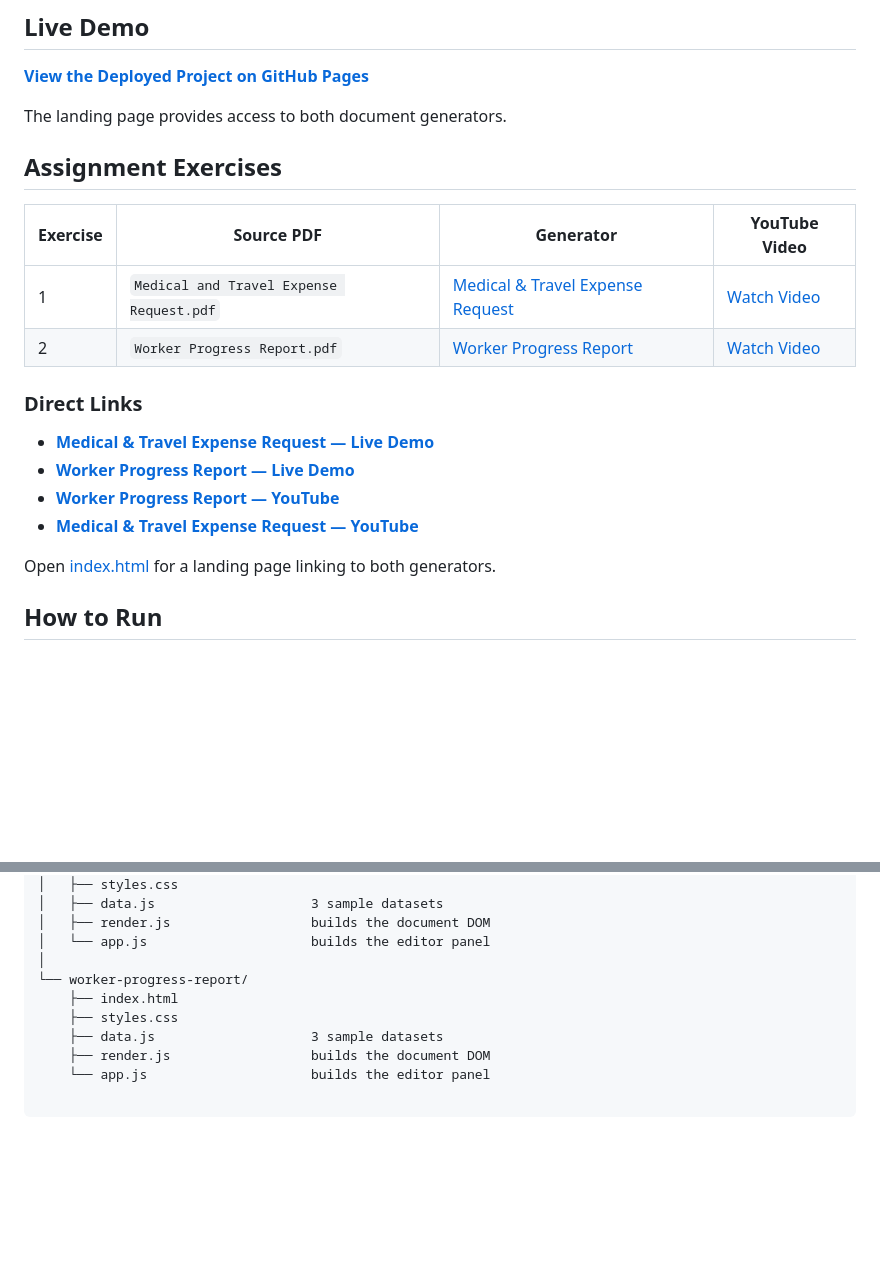
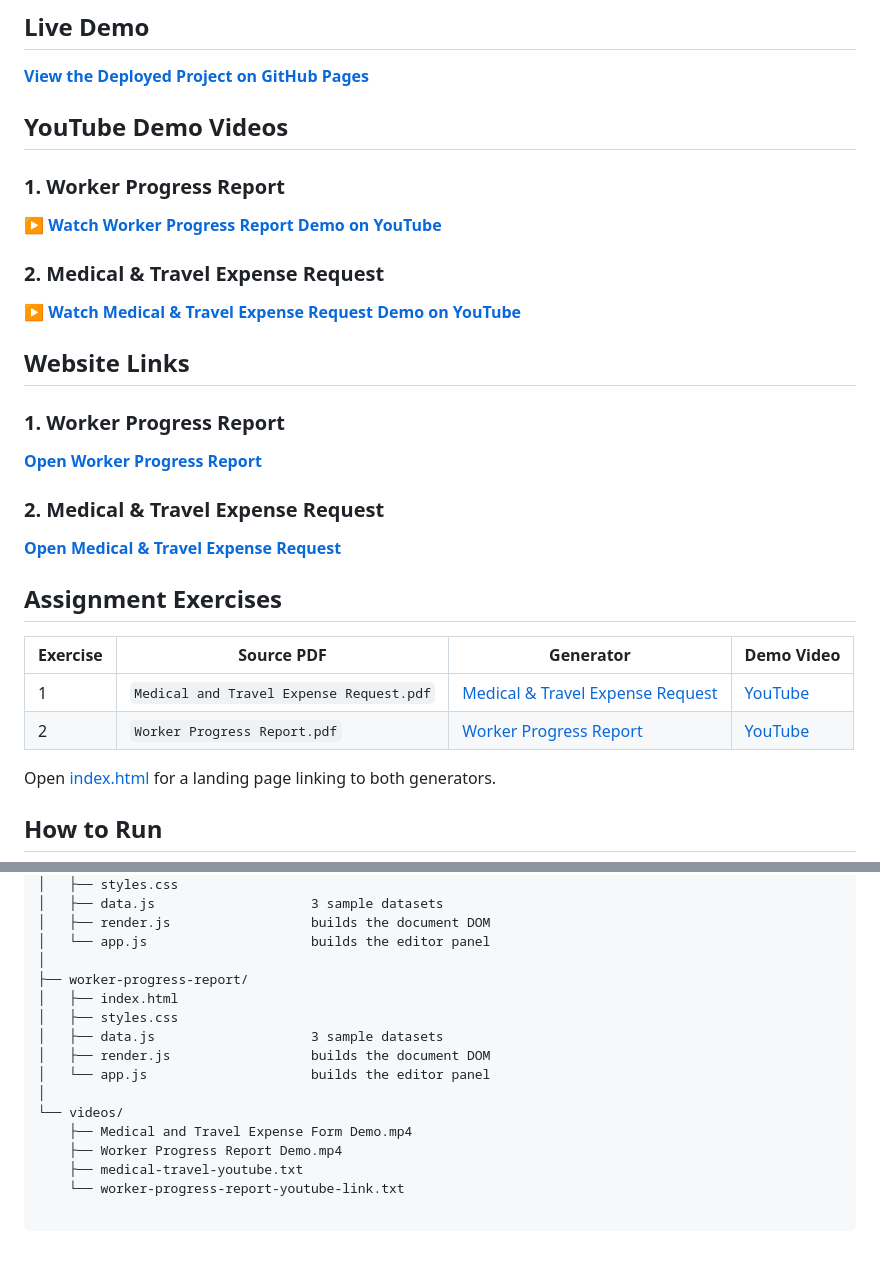
Before and after one commit to ms-roshni/Diona-Assignment-Roshini-MS, a Markdown page: README.md, 2 parts joined by grey strips. GitHub-like rendering; blank space fills up the shorter version.

Commit message:
Update README links and layout

```diff
--- a/README.md
+++ b/README.md
@@ -8,21 +8,32 @@
 
 **[View the Deployed Project on GitHub Pages](https://ms-roshni.github.io/Diona-Assignment-Roshini-MS/)**
 
-The landing page provides access to both document generators.
+## YouTube Demo Videos
+
+### 1. Worker Progress Report
+
+**[▶ Watch Worker Progress Report Demo on YouTube](https://www.youtube.com/watch?v=TvyC6veEtF8)**
+
+### 2. Medical & Travel Expense Request
+
+**[▶ Watch Medical & Travel Expense Request Demo on YouTube](https://www.youtube.com/watch?v=dPwB7HfJD-E)**
+
+## Website Links
+
+### 1. Worker Progress Report
+
+**[Open Worker Progress Report](https://ms-roshni.github.io/Diona-Assignment-Roshini-MS/worker-progress-report/)**
+
+### 2. Medical & Travel Expense Request
+
+**[Open Medical & Travel Expense Request](https://ms-roshni.github.io/Diona-Assignment-Roshini-MS/medical-travel-expense/)**
 
 ## Assignment Exercises
 
-| Exercise | Source PDF | Generator | YouTube Video |
+| Exercise | Source PDF | Generator | Demo Video |
 | --- | --- | --- | --- |
-| 1 | `Medical and Travel Expense Request.pdf` | [Medical & Travel Expense Request](medical-travel-expense/index.html) | [Watch Video](https://www.youtube.com/watch?v=dPwB7HfJD-E) |
-| 2 | `Worker Progress Report.pdf` | [Worker Progress Report](worker-progress-report/index.html) | [Watch Video](https://www.youtube.com/watch?v=TvyC6veEtF8) |
-
-### Direct Links
-
-- **[Medical & Travel Expense Request — Live Demo](https://ms-roshni.github.io/Diona-Assignment-Roshini-MS/medical-travel-expense/)**
-- **[Worker Progress Report — Live Demo](https://ms-roshni.github.io/Diona-Assignment-Roshini-MS/worker-progress-report/)**
-- **[Worker Progress Report — YouTube](https://www.youtube.com/watch?v=TvyC6veEtF8)**
-- **[Medical & Travel Expense Request — YouTube](https://www.youtube.com/watch?v=dPwB7HfJD-E)**
+| 1 | `Medical and Travel Expense Request.pdf` | [Medical & Travel Expense Request](medical-travel-expense/index.html) | [YouTube](https://www.youtube.com/watch?v=dPwB7HfJD-E) |
+| 2 | `Worker Progress Report.pdf` | [Worker Progress Report](worker-progress-report/index.html) | [YouTube](https://www.youtube.com/watch?v=TvyC6veEtF8) |
 
 Open [index.html](index.html) for a landing page linking to both generators.
 
@@ -57,9 +68,15 @@ No build tools or server are required — everything is static HTML/CSS/JS.
 │   ├── render.js                  builds the document DOM
 │   └── app.js                     builds the editor panel
 │
-└── worker-progress-report/
-    ├── index.html
-    ├── styles.css
-    ├── data.js                    3 sample datasets
-    ├── render.js                  builds the document DOM
-    └── app.js                     builds the editor panel
+├── worker-progress-report/
+│   ├── index.html
+│   ├── styles.css
+│   ├── data.js                    3 sample datasets
+│   ├── render.js                  builds the document DOM
+│   └── app.js                     builds the editor panel
+│
+└── videos/
+    ├── Medical and Travel Expense Form Demo.mp4
+    ├── Worker Progress Report Demo.mp4
+    ├── medical-travel-youtube.txt
+    └── worker-progress-report-youtube-link.txt
```
